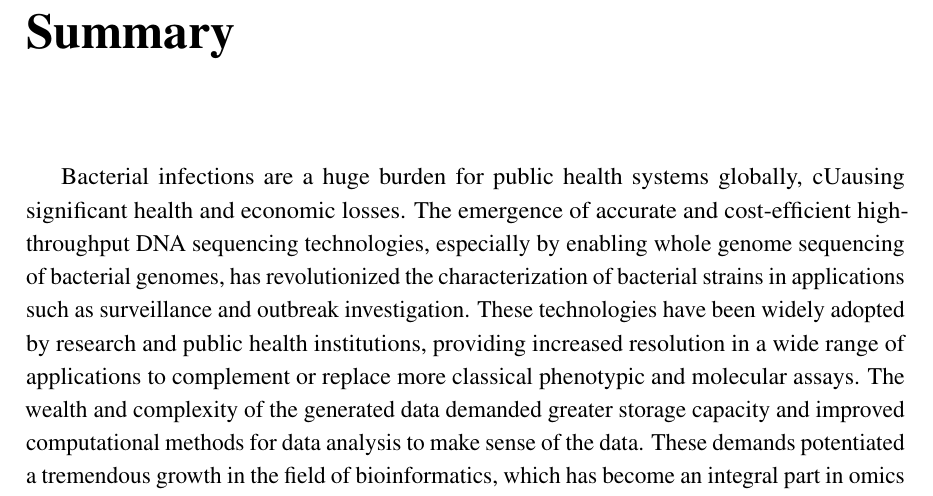
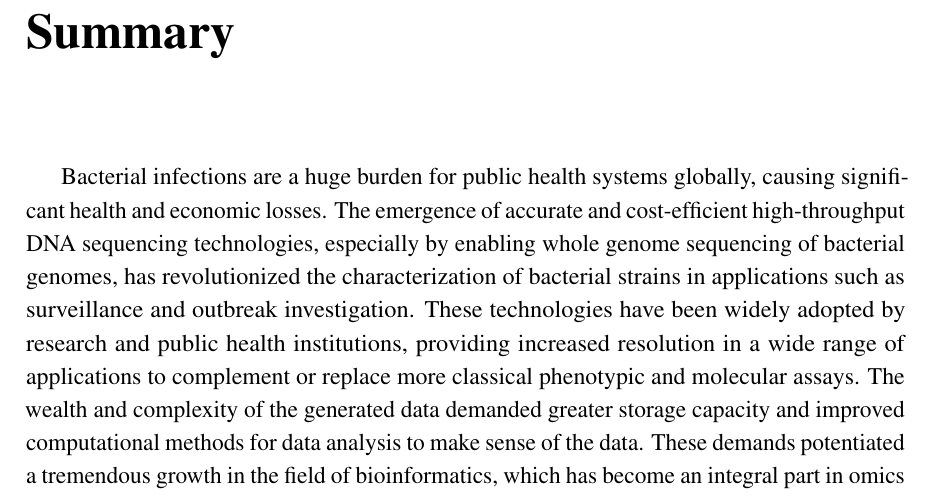
Before and after one commit to rfm-targa/PhD-Thesis, a LaTeX thesis (main.tex, which reads abstract.tex): part of page 11 of 253, cut so that both start at the same text. Compiled offline with pdfLaTeX.

Commit message:
Update abstract.

```diff
--- a/abstract.tex
+++ b/abstract.tex
@@ -1,7 +1,7 @@
 
 
 
-Bacterial infections are a huge burden for public health systems globally, cUausing significant health and economic losses. The emergence of accurate and cost-efficient high-throughput DNA sequencing technologies, especially by enabling whole genome sequencing of bacterial genomes, has revolutionized the characterization of bacterial strains in applications such as surveillance and outbreak investigation. These technologies have been widely adopted by research and public health institutions, providing increased resolution in a wide range of applications to complement or replace more classical phenotypic and molecular assays. The wealth and complexity of the generated data demanded greater storage capacity and improved computational methods for data analysis to make sense of the data. These demands potentiated a tremendous growth in the field of bioinformatics, which has become an integral part in omics approaches such as genomics. In bacterial genomics, in particular, bioinformatics methods have become essential to characterize bacterial strains, providing higher resolution in areas such as infectious disease surveillance and outbreak investigation, as well as for the study of the structure and evolution of bacterial populations. Whole genome sequencing allows for a purely sequence-based approach for bacterial characterization, enabling targeted approaches to identify genes of interest or the analysis of the full gene diversity. The increased availability of complete or nearly complete bacterial genome assemblies allowed researchers to study the structure and variability of bacterial genomes and encouraged the development of approaches for high-resolution bacterial typing, such as gene-by-gene and SNP-based methods. Although both approaches have been extensively applied in comparative genomics, either separately or in combination, to study the diversity of bacterial populations, gene-by-gene methods such as whole- and core-genome multilocus sequence typing (wg/cgMLST) have been adopted more frequently by research and public health institutions. wg/cgMLST allows to create schemas to capture the loci diversity of species of interest. The schemas enable the characterization of bacterial strains and can be updated over time with new alleles to maximize applicability in the long term. This is a gradual process that is commonly performed by web platforms that centralize data analysis. The efficiency of data analyses in centralized systems may be sufficient for routine surveillance, but it raises scalability concerns when it is necessary to perform large-scale analyses in reduced time, especially with the increase in the number of genome assemblies that are publicly available. Furthermore, centralized systems require users to upload their data, which may not be possible for users or institutions working under stricter data privacy policies. In addition, most analyses are performed at the core genome level, targeting the set of loci that are present in most strains, but discarding less frequent loci that constitute a very significant part of gene diversity and may be determinant for relevant phenotypic characteristics, such as virulence and antimicrobial resistance. Thus, developing methods that allow for local and large-scale analyses, while also being able to integrate the diversity of accessory loci more accurately, can minimize scalability and data privacy concerns and considerably expand the resolution of wg/cgMLST. The present thesis presents methods that aim to improve the scalability, accuracy, and interoperability of wg/cgMLST.
+Bacterial infections are a huge burden for public health systems globally, causing significant health and economic losses. The emergence of accurate and cost-efficient high-throughput DNA sequencing technologies, especially by enabling whole genome sequencing of bacterial genomes, has revolutionized the characterization of bacterial strains in applications such as surveillance and outbreak investigation. These technologies have been widely adopted by research and public health institutions, providing increased resolution in a wide range of applications to complement or replace more classical phenotypic and molecular assays. The wealth and complexity of the generated data demanded greater storage capacity and improved computational methods for data analysis to make sense of the data. These demands potentiated a tremendous growth in the field of bioinformatics, which has become an integral part in omics approaches such as genomics. In bacterial genomics, in particular, bioinformatics methods have become essential to characterize bacterial strains, providing higher resolution in areas such as infectious disease surveillance and outbreak investigation, as well as for the study of the structure and evolution of bacterial populations. Whole genome sequencing allows for a purely sequence-based approach for bacterial characterization, enabling targeted approaches to identify genes of interest or the analysis of the full gene diversity. The increased availability of complete or nearly complete bacterial genome assemblies allowed researchers to study the structure and variability of bacterial genomes and encouraged the development of approaches for high-resolution bacterial typing, such as gene-by-gene and SNP-based methods. Although both approaches have been extensively applied in comparative genomics, either separately or in combination, to study the diversity of bacterial populations, gene-by-gene methods such as whole- and core-genome multilocus sequence typing (wg/cgMLST) have been adopted more frequently by research and public health institutions. wg/cgMLST allows to create schemas to capture the loci diversity of species of interest. The schemas enable the characterization of bacterial strains and can be updated over time with new alleles to maximize applicability in the long term. This is a gradual process that is commonly performed by web platforms that centralize data analysis. The efficiency of data analyses in centralized systems may be sufficient for routine surveillance, but it raises scalability concerns when it is necessary to perform large-scale analyses in reduced time, especially with the increase in the number of genome assemblies that are publicly available. Furthermore, centralized systems require users to upload their data, which may not be possible for users or institutions working under stricter data privacy policies. In addition, most analyses are performed at the core genome level, targeting the set of loci that are present in most strains, but discarding less frequent loci that constitute a very significant part of gene diversity and may be determinant for relevant phenotypic characteristics, such as virulence and antimicrobial resistance. Thus, developing methods that allow for local and large-scale analyses, while also being able to integrate the diversity of accessory loci more accurately, can minimize scalability and data privacy concerns and considerably expand the resolution of wg/cgMLST. The present thesis presents methods that aim to improve the scalability, accuracy, and interoperability of wg/cgMLST.
 
 The chewBBACA suite for wg/cgMLST served as the basis to explore and implement new methods for improved wg/cgMLST. The new methods were implemented into chewBBACA 3, which constitutes a complete reimplementation of its predecessor, chewBBACA 2. In contrast to chewBBACA 2, which evaluated the coding sequences predicted for each input genome separately, chewBBACA 3 identifies and stores the list of distinct coding sequences predicted from all input genomes to enable fast and non-redundant exact matching and classification at the DNA and protein levels based on sequence hash comparisons. In addition, chewBBACA 3 complements alignment-based allele identification with alignment-free methods, more specifically, minimizer-based clustering, allowing for faster and more accurate allele identification. Schema creation with chewBBACA 3 is up to 55-fold faster than with chewBBACA 2 and identifies up to 10\% more loci, allowing to capture more of the diversity of bacterial species. Allele calling with chewBBACA 3 is up to 20.3- and 51.9-fold faster than with chewBBACA 2 and a comparable method, respectively. Furthermore, chewBBACA 3 classifies more coding sequences and scales better than the other methods, allowing large-scale wg/cgMLST in reduced time with computational resources typically available on a laptop. chewBBACA 3 includes functionalities to generate interactive reports that allow for an intuitive and comprehensive evaluation of wg/cgMLST schemas and results. The reports provide results and functionalities to explore loci diversity and identify groups of similar strains, which are relevant for surveillance, outbreak detection, and population studies.
 
```
